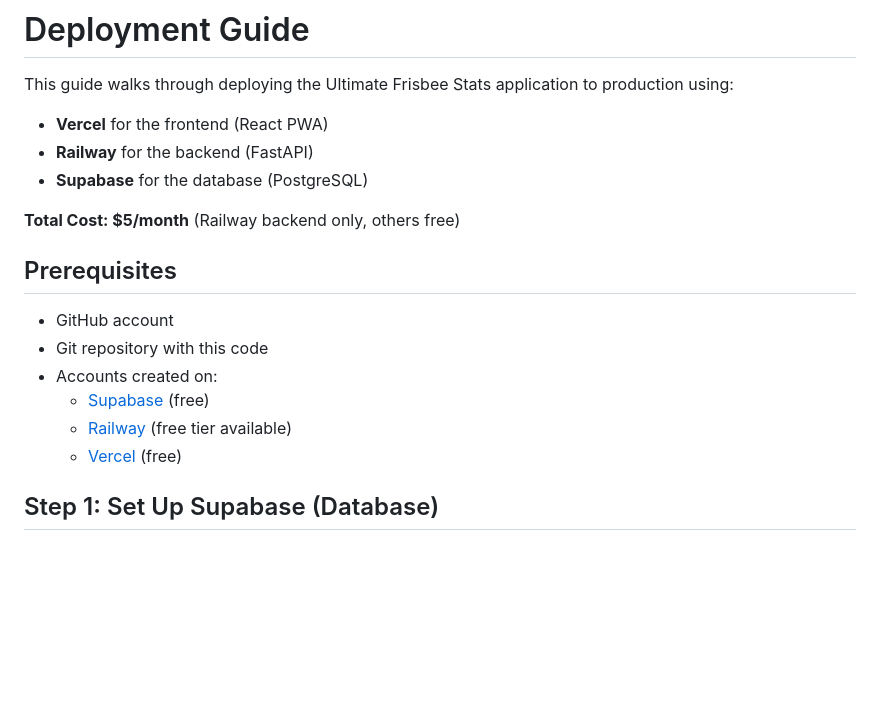
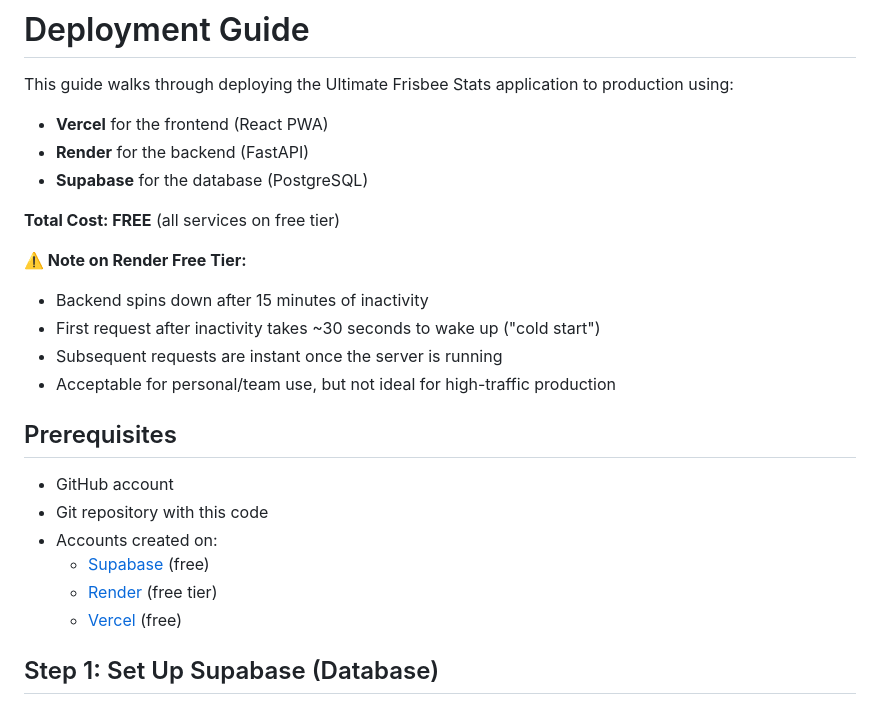
Before and after one commit to alachambre/ultimate-frisbee-stats, a Markdown page: DEPLOYMENT.md, the part around one of its changes. GitHub-like rendering; blank space fills up the shorter version.

```diff
--- a/DEPLOYMENT.md
+++ b/DEPLOYMENT.md
@@ -2,10 +2,16 @@
 
 This guide walks through deploying the Ultimate Frisbee Stats application to production using:
 - **Vercel** for the frontend (React PWA)
-- **Railway** for the backend (FastAPI)
+- **Render** for the backend (FastAPI)
 - **Supabase** for the database (PostgreSQL)
 
-**Total Cost: $5/month** (Railway backend only, others free)
+**Total Cost: FREE** (all services on free tier)
+
+**⚠️ Note on Render Free Tier:**
+- Backend spins down after 15 minutes of inactivity
+- First request after inactivity takes ~30 seconds to wake up ("cold start")
+- Subsequent requests are instant once the server is running
+- Acceptable for personal/team use, but not ideal for high-traffic production
 
 ## Prerequisites
 
@@ -13,7 +19,7 @@ This guide walks through deploying the Ultimate Frisbee Stats application to pro
 - Git repository with this code
 - Accounts created on:
   - [Supabase](https://supabase.com) (free)
-  - [Railway](https://railway.app) (free tier available)
+  - [Render](https://render.com) (free tier)
   - [Vercel](https://vercel.com) (free)
 
 ## Step 1: Set Up Supabase (Database)
```
Also changed, not shown: other parts of DEPLOYMENT.md (+63 -34 lines), CLAUDE.md (+9 -4 lines).
